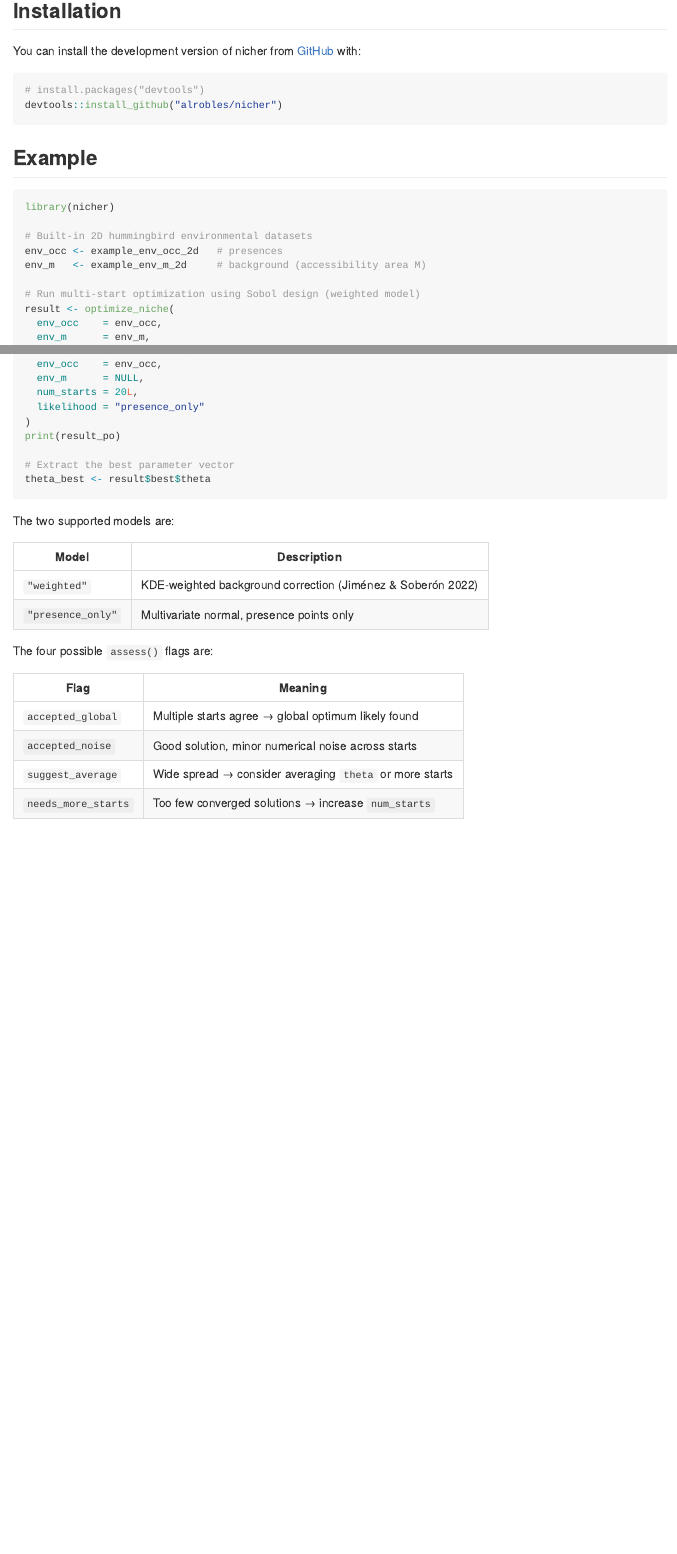
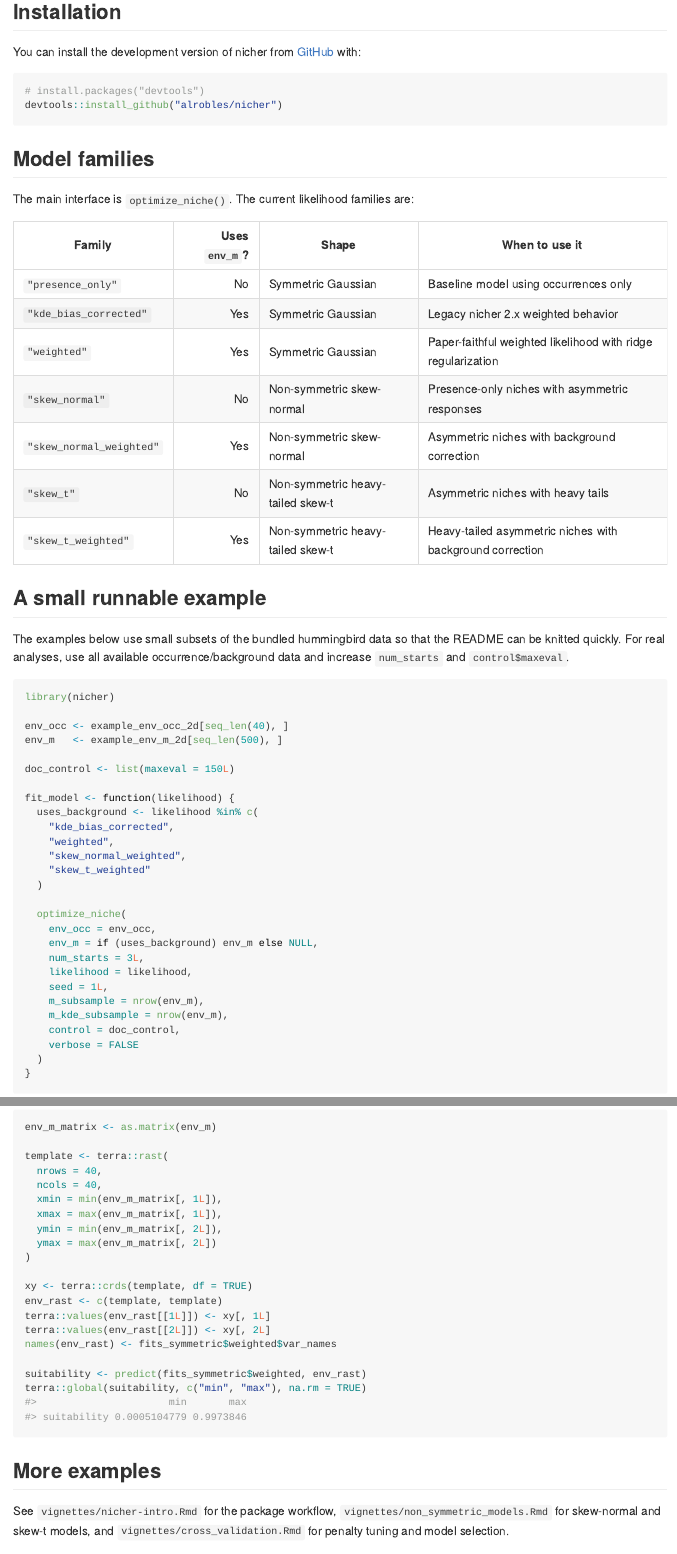
Before and after one commit to alrobles/nicher, an R Markdown document (README.Rmd): the page in a window 1100 px wide, from 160 px down before the commit and from 220 px down after it, so that both start at the same text, and a second part further down, joined at a grey line. The pictures show the output file README.md that the author committed with the source, drawn offline in the style of GitHub.

Commit message:
Document non-symmetric model workflows

````diff
--- a/README.Rmd
+++ b/README.Rmd
@@ -30,16 +34,51 @@ You can install the development version of nicher from [GitHub](https://github.c
 devtools::install_github("alrobles/nicher")
 ```
 
-## Example
+## Model families
 
-``` r
+The main interface is `optimize_niche()`. The current likelihood
+families are:
+
+| Family | Uses `env_m`? | Shape | When to use it |
+|---|---:|---|---|
+| `"presence_only"` | No | Symmetric Gaussian | Baseline model using occurrences only |
+| `"kde_bias_corrected"` | Yes | Symmetric Gaussian | Legacy nicher 2.x weighted behavior |
+| `"weighted"` | Yes | Symmetric Gaussian | Paper-faithful weighted likelihood with ridge regularization |
+| `"skew_normal"` | No | Non-symmetric skew-normal | Presence-only niches with asymmetric responses |
+| `"skew_normal_weighted"` | Yes | Non-symmetric skew-normal | Asymmetric niches with background correction |
+| `"skew_t"` | No | Non-symmetric heavy-tailed skew-t | Asymmetric niches with heavy tails |
+| `"skew_t_weighted"` | Yes | Non-symmetric heavy-tailed skew-t | Heavy-tailed asymmetric niches with background correction |
+
+## A small runnable example
+
+The examples below use small subsets of the bundled hummingbird data so
+that the README can be knitted quickly. For real analyses, use all
+available occurrence/background data and increase `num_starts` and
+`control$maxeval`.
+
+```{r setup-example}
 library(nicher)
 
-# Built-in 2D hummingbird environmental datasets
-env_occ <- example_env_occ_2d   # presences
-env_m   <- example_env_m_2d     # background (accessibility area M)
+env_occ <- example_env_occ_2d[seq_len(40), ]
+env_m   <- example_env_m_2d[seq_len(500), ]
 
-# Run multi-start optimization using Sobol design (weighted model)
-result <- optimize_niche(
-  env_occ    = env_occ,
-  env_m      = env_m,
+doc_control <- list(maxeval = 150L)
+
+fit_model <- function(likelihood) {
+  uses_background <- likelihood %in% c(
+    "kde_bias_corrected",
+    "weighted",
+    "skew_normal_weighted",
+    "skew_t_weighted"
+  )
+
+  optimize_niche(
+    env_occ = env_occ,
+    env_m = if (uses_background) env_m else NULL,
+    num_starts = 3L,
+    likelihood = likelihood,
+    seed = 1L,
+    m_subsample = nrow(env_m),
+    m_kde_subsample = nrow(env_m),
+    control = doc_control,
+    verbose = FALSE
@@ -70,17 +122,4 @@ result_po <- optimize_niche(
-  env_occ    = env_occ,
-  env_m      = NULL,
-  num_starts = 20L,
-  likelihood = "presence_only"
-)
-print(result_po)
-
-# Extract the best parameter vector
-theta_best <- result$best$theta
 ```
 
-The two supported models are:
+## Parameter layout
 
-| Model | Description |
-|-------|-------------|
-| `"weighted"` | KDE-weighted background correction (Jiménez & Soberón 2022) |
-| `"presence_only"` | Multivariate normal, presence points only |
@@ -87,9 +163,32 @@ The two supported models are:
+```{r predict-suitability}
+env_m_matrix <- as.matrix(env_m)
+
+template <- terra::rast(
+  nrows = 40,
+  ncols = 40,
+  xmin = min(env_m_matrix[, 1L]),
+  xmax = max(env_m_matrix[, 1L]),
+  ymin = min(env_m_matrix[, 2L]),
+  ymax = max(env_m_matrix[, 2L])
+)
+
+xy <- terra::crds(template, df = TRUE)
+env_rast <- c(template, template)
+terra::values(env_rast[[1L]]) <- xy[, 1L]
+terra::values(env_rast[[2L]]) <- xy[, 2L]
+names(env_rast) <- fits_symmetric$weighted$var_names
+
+suitability <- predict(fits_symmetric$weighted, env_rast)
+terra::global(suitability, c("min", "max"), na.rm = TRUE)
+```
+
+## More examples
+
+See `vignettes/nicher-intro.Rmd` for the package workflow,
+`vignettes/non_symmetric_models.Rmd` for skew-normal and skew-t models,
+and `vignettes/cross_validation.Rmd` for penalty tuning and model
+selection.
 
 The four possible `assess()` flags are:
 
 | Flag | Meaning |
-|------|---------|
-| `accepted_global` | Multiple starts agree → global optimum likely found |
-| `accepted_noise` | Good solution, minor numerical noise across starts |
-| `suggest_average` | Wide spread → consider averaging `theta` or more starts |
-| `needs_more_starts` | Too few converged solutions → increase `num_starts` |
--- a/_pkgdown.yml
+++ b/_pkgdown.yml
@@ -1,3 +1,3 @@
-url: http://alrobles.github.io/nicher
+url: https://alrobles.github.io/nicher/
 template:
   bootstrap: 5
--- a/vignettes/nicher-intro.Rmd
+++ b/vignettes/nicher-intro.Rmd
@@ -27,8 +27,13 @@ Three likelihood formulations are supported:
 
 | Model | Description | Reference |
 |---|---|---|
-| `"weighted"` | KDE-weighted background correction | Jiménez & Soberón (2022) |
 | `"presence_only"` | Multivariate normal, no background | — |
+| `"kde_bias_corrected"` | Legacy KDE-bias-corrected weighted normal | Jiménez & Soberón (2022) |
+| `"weighted"` | Paper-faithful weighted normal with ridge regularization | Jiménez & Soberón (2022) |
+| `"skew_normal"` | Presence-only multivariate skew-normal | Azzalini & Capitanio (1999) |
+| `"skew_normal_weighted"` | Weighted multivariate skew-normal | Azzalini & Capitanio (1999); Jiménez & Soberón (2022) |
+| `"skew_t"` | Presence-only non-central skew-t | Branco & Dey (2001) |
+| `"skew_t_weighted"` | Weighted non-central skew-t | Branco & Dey (2001); Jiménez & Soberón (2022) |
 
 ---
 
@@ -205,6 +210,82 @@ assess(res_po)$flag
 
 ---
 
+## Non-symmetric models
+
+Use the skew-normal or skew-t families when the niche response is
+asymmetric rather than symmetric around the centroid. Skew-normal models
+append one skew parameter `alpha` per environmental variable; skew-t
+models add one more `log_r` degrees-of-freedom parameter for heavier
+tails.
+
+```{r optimize-skew-models}
+set.seed(42)
+
+res_sn <- optimize_niche(
+  env_occ    = example_env_occ_2d,
+  env_m      = NULL,
+  num_starts = 5L,
+  breadth    = 0.1,
+  likelihood = "skew_normal",
+  eta        = 1
+)
+
+res_skt <- optimize_niche(
+  env_occ    = example_env_occ_2d,
+  env_m      = NULL,
+  num_starts = 5L,
+  breadth    = 0.1,
+  likelihood = "skew_t",
+  eta        = 1
+)
+
+compare_nicher(
+  presence_only = res_po,
+  skew_normal = res_sn,
+  skew_t = res_skt
+)
+```
+
+For background-corrected non-symmetric models, use
+`"skew_normal_weighted"` or `"skew_t_weighted"` with `env_m`.
+
+```{r optimize-weighted-skew-models}
+set.seed(42)
+
+res_snw <- optimize_niche(
+  env_occ         = example_env_occ_2d,
+  env_m           = example_env_m_2d,
+  num_starts      = 5L,
+  breadth         = 0.1,
+  likelihood      = "skew_normal_weighted",
+  m_subsample     = 500L,
+  m_kde_subsample = 1000L,
+  seed            = 1L
+)
+
+res_sktw <- optimize_niche(
+  env_occ         = example_env_occ_2d,
+  env_m           = example_env_m_2d,
+  num_starts      = 5L,
+  breadth         = 0.1,
+  likelihood      = "skew_t_weighted",
+  m_subsample     = 500L,
+  m_kde_subsample = 1000L,
+  seed            = 1L
+)
+
+compare_nicher(
+  weighted = res_w,
+  skew_normal_weighted = res_snw,
+  skew_t_weighted = res_sktw
+)
+```
+
+See `vignette("non_symmetric_models", package = "nicher")` for a focused
+walkthrough of skew-normal and skew-t parameter layouts.
+
+---
+
 ## Low-level wrappers
 
 For maximum performance with a fixed starting vector, use the model-specific
--- /dev/null
+++ b/vignettes/non_symmetric_models.Rmd
@@ -0,0 +1,4 @@
+---
+title: "Non-symmetric niche models"
+output: rmarkdown::html_vignette
+vignette: >
@@ -0,0 +12,227 @@
+  collapse = TRUE,
+  comment  = "#>"
+)
+library(nicher)
+```
+
+## Why non-symmetric models?
+
+The original nicher likelihoods represent a niche as a symmetric
+multivariate Gaussian ellipsoid. That is a useful baseline, but
+ecological responses are not always symmetric: suitability can decline
+slowly on one side of an optimum and sharply on the other. nicher
+therefore includes two non-symmetric families:
+
+| Family | Background correction | Extra parameters |
+|---|---:|---|
+| `"skew_normal"` | No | `alpha_1, ..., alpha_p` |
+| `"skew_normal_weighted"` | Yes | `alpha_1, ..., alpha_p` |
+| `"skew_t"` | No | `alpha_1, ..., alpha_p`, `log_r` |
+| `"skew_t_weighted"` | Yes | `alpha_1, ..., alpha_p`, `log_r` |
+
+`alpha` controls direction and strength of skew. `alpha = 0` recovers
+the symmetric Gaussian sub-model. The skew-t families add the degrees of
+freedom parameter `r`, stored as `log_r` on the unconstrained math scale;
+smaller `r` gives heavier tails and large `r` approaches the
+skew-normal.
+
+## Example data
+
+This vignette uses small subsets of the bundled hummingbird data so it
+knits quickly. For analyses, fit the full data and increase
+`num_starts` and `control$maxeval`.
+
+```{r data}
+env_occ <- example_env_occ_2d[seq_len(40), ]
+env_m   <- example_env_m_2d[seq_len(500), ]
+
+dim(env_occ)
+dim(env_m)
+head(env_occ)
+```
+
+## Starting values and parameter layout
+
+The Gaussian model has `mu`, `log_sigma`, and C-vine correlation
+parameters. The skew-normal appends one `alpha` per variable. The skew-t
+then appends `log_r`.
+
+```{r starts}
+theta_gaussian <- start_theta(env_occ)
+theta_skew     <- start_theta(env_occ, skew = TRUE)
+theta_skew_t   <- start_theta(env_occ, skew_t = TRUE)
+
+c(
+  gaussian = length(theta_gaussian),
+  skew_normal = length(theta_skew),
+  skew_t = length(theta_skew_t)
+)
+
+names(start_theta_multiple(env_occ, num_starts = 2L, skew_t = TRUE))
+```
+
+## Fit presence-only skew models
+
+Use `"skew_normal"` or `"skew_t"` when you want a non-symmetric model
+from occurrence data only.
+
+```{r fit-presence-skew}
+doc_control <- list(maxeval = 150L)
+
+fit_po <- optimize_niche(
+  env_occ = env_occ,
+  env_m = NULL,
+  num_starts = 3L,
+  likelihood = "presence_only",
+  seed = 10L,
+  control = doc_control,
+  verbose = FALSE
+)
+
+fit_sn <- optimize_niche(
+  env_occ = env_occ,
+  env_m = NULL,
+  num_starts = 3L,
+  likelihood = "skew_normal",
+  seed = 10L,
+  control = doc_control,
+  verbose = FALSE
+)
+
+fit_st <- optimize_niche(
+  env_occ = env_occ,
+  env_m = NULL,
+  num_starts = 3L,
+  likelihood = "skew_t",
+  seed = 10L,
+  control = doc_control,
+  verbose = FALSE
+)
+
+compare_nicher(
+  gaussian = fit_po,
+  skew_normal = fit_sn,
+  skew_t = fit_st
+)
+```
+
+## Fit weighted skew models
+
+Use `"skew_normal_weighted"` or `"skew_t_weighted"` when you want
+non-symmetric responses with the same *M*-background correction used by
+the weighted Gaussian family.
+
+```{r fit-weighted-skew}
+fit_w <- optimize_niche(
+  env_occ = env_occ,
+  env_m = env_m,
+  num_starts = 3L,
+  likelihood = "weighted",
+  seed = 10L,
+  m_subsample = nrow(env_m),
+  m_kde_subsample = nrow(env_m),
+  control = doc_control,
+  verbose = FALSE
+)
+
+fit_snw <- optimize_niche(
+  env_occ = env_occ,
+  env_m = env_m,
+  num_starts = 3L,
+  likelihood = "skew_normal_weighted",
+  seed = 10L,
+  m_subsample = nrow(env_m),
+  m_kde_subsample = nrow(env_m),
+  control = doc_control,
+  verbose = FALSE
+)
+
+fit_stw <- optimize_niche(
+  env_occ = env_occ,
+  env_m = env_m,
+  num_starts = 3L,
+  likelihood = "skew_t_weighted",
+  seed = 10L,
+  m_subsample = nrow(env_m),
+  m_kde_subsample = nrow(env_m),
+  control = doc_control,
+  verbose = FALSE
+)
+
+compare_nicher(
+  weighted = fit_w,
+  skew_normal_weighted = fit_snw,
+  skew_t_weighted = fit_stw
+)
+```
+
+## Extract skew parameters
+
+The helper below reads the `alpha` and `r` blocks from a fitted model.
+
+```{r extract-skew}
+extract_skew <- function(fit) {
+  p <- length(fit$var_names)
+  n_cor <- p * (p - 1L) / 2L
+  theta <- fit$best$theta
+  alpha_start <- 2L * p + n_cor + 1L
+
+  alpha <- theta[alpha_start + seq_len(p) - 1L]
+  names(alpha) <- paste0("alpha_", fit$var_names)
+
+  r <- if (grepl("skew_t", fit$likelihood)) {
+    exp(theta[alpha_start + p])
+  } else {
+    NA_real_
+  }
+
+  c(alpha, r = r)
+}
+
+rbind(
+  skew_normal = extract_skew(fit_sn),
+  skew_t = extract_skew(fit_st),
+  skew_normal_weighted = extract_skew(fit_snw),
+  skew_t_weighted = extract_skew(fit_stw)
+)
+```
+
+## Prediction
+
+`predict()` uses the fitted centroid and covariance to return the same
+standardized ellipsoidal suitability surface for all families. The skew
+parameters affect fitting, model comparison, and selected `theta`, but
+the current projection is still an ellipsoid in environmental space.
+
+```{r predict-skew}
+env_m_matrix <- as.matrix(env_m)
+
+template <- terra::rast(
+  nrows = 40,
+  ncols = 40,
+  xmin = min(env_m_matrix[, 1L]),
+  xmax = max(env_m_matrix[, 1L]),
+  ymin = min(env_m_matrix[, 2L]),
+  ymax = max(env_m_matrix[, 2L])
+)
+
+xy <- terra::crds(template, df = TRUE)
+env_rast <- c(template, template)
+terra::values(env_rast[[1L]]) <- xy[, 1L]
+terra::values(env_rast[[2L]]) <- xy[, 2L]
+names(env_rast) <- fit_snw$var_names
+
+skew_suitability <- predict(fit_snw, env_rast)
+terra::global(skew_suitability, c("min", "max"), na.rm = TRUE)
+```
+
+## Practical guidance
+
+* Start with `"presence_only"` and `"weighted"` as symmetric baselines.
+* Add `"skew_normal"` or `"skew_normal_weighted"` when occurrence data
+  suggest asymmetric environmental responses.
+* Add `"skew_t"` or `"skew_t_weighted"` when a few observations may be
+  from heavier-tailed responses.
+* Keep `prior_alpha_lambda > 0` unless you deliberately need the pure
+  maximum-likelihood skew fit; mild shrinkage stabilizes the direct
+  skew parameterization.
@@ -0,0 +247 @@
+Branco, M. D., & Dey, D. K. (2001). A general class of multivariate
@@ -0,0 +252,3 @@
+On the problem of modeling a fundamental niche from occurrence data.
+*Ecological Modelling*, 397, 109823.
+<https://doi.org/10.1016/j.ecolmodel.2021.109823>
````
Also changed, not shown: NEWS.md (+6 -0 lines), README.md, README.Rmd (103 more changed lines), vignettes/nicher-intro.Rmd (2 more changed lines), vignettes/non_symmetric_models.Rmd (19 more changed lines), 1 other file.
